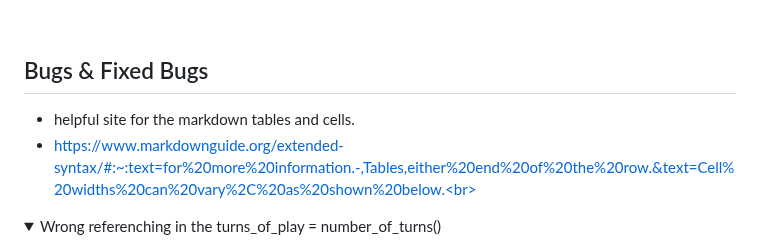
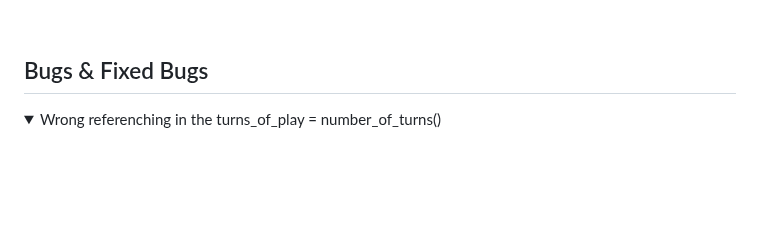
Before and after one commit to Moonchichiii/battleship_project3, a Markdown page: README.md, the part around the change. Drawn GitHub-style; folded sections open; blank space fills up the shorter version.

Commit message:
README: reorganizing content.

```diff
--- a/README.md
+++ b/README.md
@@ -299,9 +299,6 @@
 
 ## Bugs & Fixed Bugs
 
-- helpful site for the markdown tables and cells.
-- https://www.markdownguide.org/extended-syntax/#:~:text=for%20more%20information.-,Tables,either%20end%20of%20the%20row.&text=Cell%20widths%20can%20vary%2C%20as%20shown%20below.<br><br>
-
 <details><summary>Wrong referenching in the turns_of_play = number_of_turns()</summary>
 
 - ![Alt text](assets/readme_images/numbers_of_turns.png)
```
